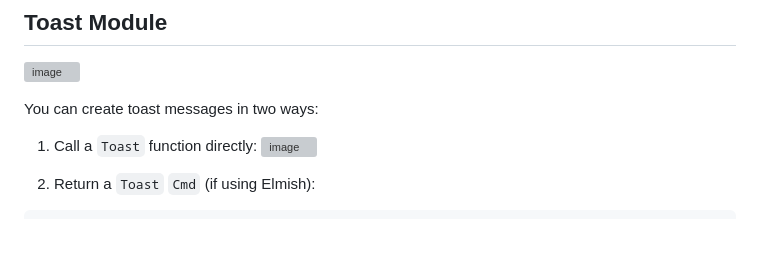
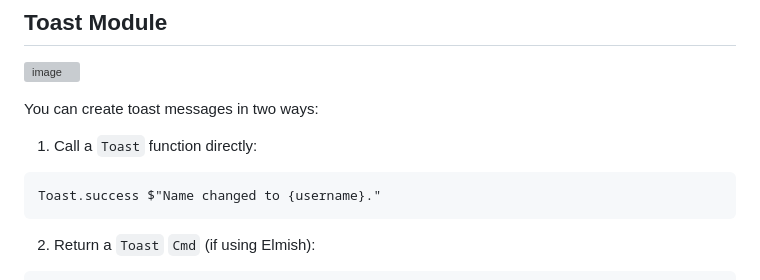
Before and after one commit to JordanMarr/fable-lit-fullstack-template, a Markdown page: README.md, the part around one of its changes. Rendered like a GitHub page; blank space fills up the shorter version; grey boxes are pictures that could not be loaded.

````diff
--- a/README.md
+++ b/README.md
@@ -80,8 +81,9 @@ Currently, VS Code with the "Highlight HTML/SQL Templates in F#" extension provi
 You can create toast messages in two ways:
 
 1) Call a `Toast` function directly:
-![image](https://github.com/JordanMarr/fable-lit-fullstack-template/assets/1030435/fe5dd2c0-f0da-4b6e-aa62-e36b07e0f746)
-
+```F#
+Toast.success $"Name changed to {username}."
+```
 
 2) Return a `Toast` `Cmd` (if using Elmish):
 ```F#
````
Also changed, not shown: other parts of README.md (+1 -0 lines).
